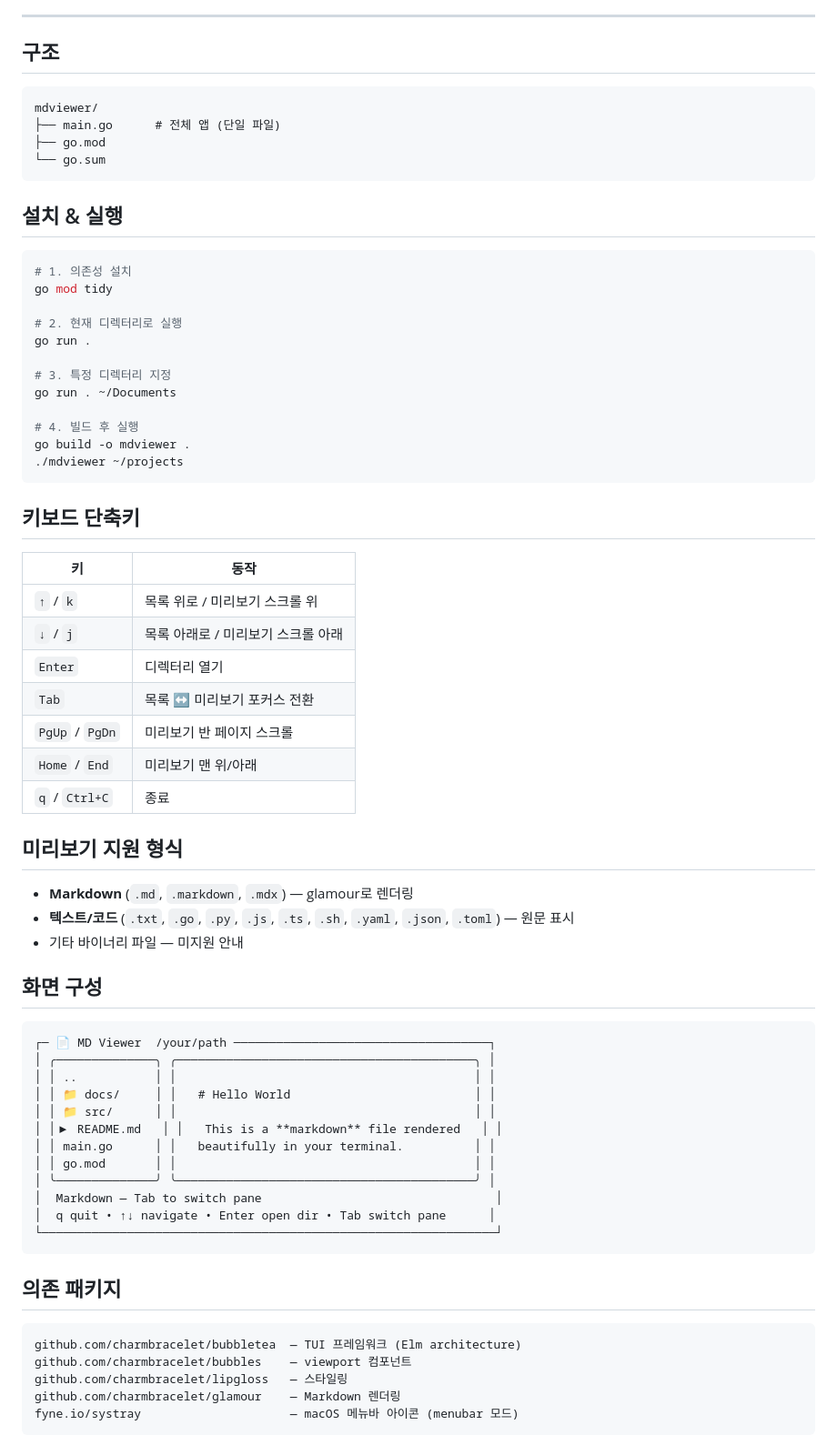
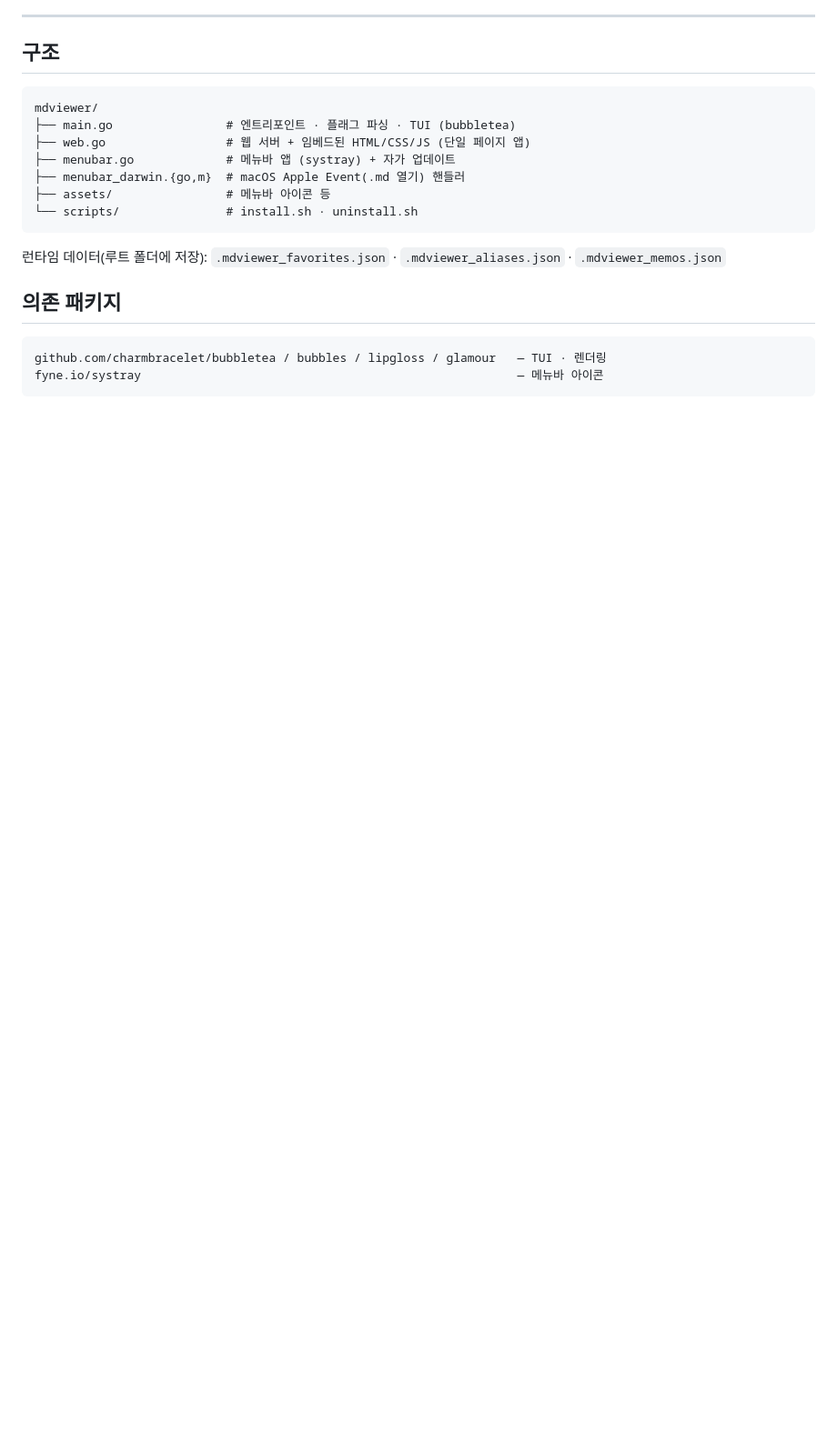
Before and after one commit to neo2544/mdviewer, a Markdown page: README.md, the part around one of its changes. Shown at 91% size. Drawn GitHub-style; blank space fills up the shorter version.

````diff
--- a/README.md
+++ b/README.md
@@ -50,69 +130,19 @@ scripts/uninstall.sh                                 # 제거
 
 ```
 mdviewer/
-├── main.go      # 전체 앱 (단일 파일)
-├── go.mod
-└── go.sum
+├── main.go                # 엔트리포인트 · 플래그 파싱 · TUI (bubbletea)
+├── web.go                 # 웹 서버 + 임베드된 HTML/CSS/JS (단일 페이지 앱)
+├── menubar.go             # 메뉴바 앱 (systray) + 자가 업데이트
+├── menubar_darwin.{go,m}  # macOS Apple Event(.md 열기) 핸들러
+├── assets/                # 메뉴바 아이콘 등
+└── scripts/               # install.sh · uninstall.sh
 ```
 
-## 설치 & 실행
-
-```bash
-# 1. 의존성 설치
-go mod tidy
-
-# 2. 현재 디렉터리로 실행
-go run .
-
-# 3. 특정 디렉터리 지정
-go run . ~/Documents
-
-# 4. 빌드 후 실행
-go build -o mdviewer .
-./mdviewer ~/projects
-```
-
-## 키보드 단축키
-
-| 키 | 동작 |
-|---|---|
-| `↑` / `k` | 목록 위로 / 미리보기 스크롤 위 |
-| `↓` / `j` | 목록 아래로 / 미리보기 스크롤 아래 |
-| `Enter` | 디렉터리 열기 |
-| `Tab` | 목록 ↔ 미리보기 포커스 전환 |
-| `PgUp` / `PgDn` | 미리보기 반 페이지 스크롤 |
-| `Home` / `End` | 미리보기 맨 위/아래 |
-| `q` / `Ctrl+C` | 종료 |
-
-## 미리보기 지원 형식
-
-- **Markdown** (`.md`, `.markdown`, `.mdx`) — glamour로 렌더링
-- **텍스트/코드** (`.txt`, `.go`, `.py`, `.js`, `.ts`, `.sh`, `.yaml`, `.json`, `.toml`) — 원문 표시
-- 기타 바이너리 파일 — 미지원 안내
-
-## 화면 구성
-
-```
-┌─ 📄 MD Viewer  /your/path ────────────────────────────────────┐
-│ ╭──────────────╮ ╭──────────────────────────────────────────╮ │
-│ │ ..           │ │                                          │ │
-│ │ 📁 docs/     │ │   # Hello World                          │ │
-│ │ 📁 src/      │ │                                          │ │
-│ │▶ README.md   │ │   This is a **markdown** file rendered   │ │
-│ │ main.go      │ │   beautifully in your terminal.          │ │
-│ │ go.mod       │ │                                          │ │
-│ ╰──────────────╯ ╰──────────────────────────────────────────╯ │
-│  Markdown — Tab to switch pane                                 │
-│  q quit • ↑↓ navigate • Enter open dir • Tab switch pane      │
-└────────────────────────────────────────────────────────────────┘
-```
+런타임 데이터(루트 폴더에 저장): `.mdviewer_favorites.json` · `.mdviewer_aliases.json` · `.mdviewer_memos.json`
 
 ## 의존 패키지
 
 ```
-github.com/charmbracelet/bubbletea  — TUI 프레임워크 (Elm architecture)
-github.com/charmbracelet/bubbles    — viewport 컴포넌트
-github.com/charmbracelet/lipgloss   — 스타일링
-github.com/charmbracelet/glamour    — Markdown 렌더링
-fyne.io/systray                     — macOS 메뉴바 아이콘 (menubar 모드)
+github.com/charmbracelet/bubbletea / bubbles / lipgloss / glamour   — TUI · 렌더링
+fyne.io/systray                                                     — 메뉴바 아이콘
 ```
````
Also changed, not shown: other parts of README.md (+103 -63 lines).
